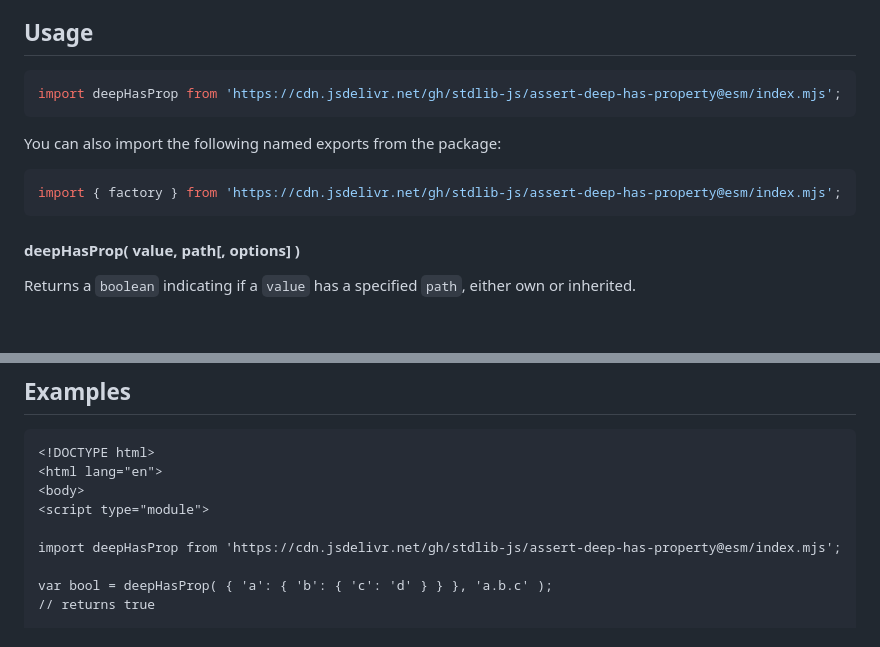
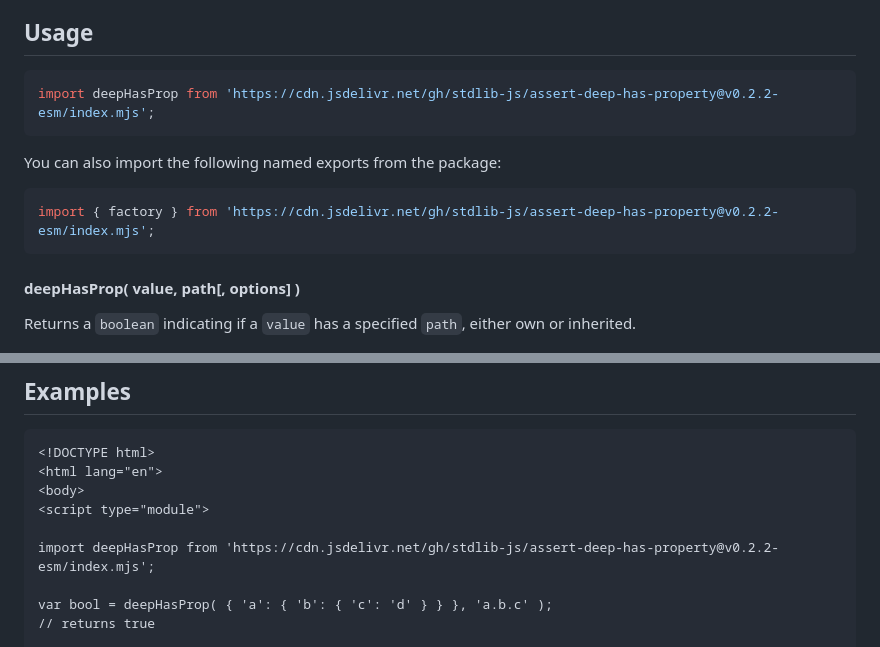
Before and after one commit to stdlib-js/assert-deep-has-property, a Markdown page: README.md, 2 parts joined by grey strips. GitHub-like rendering; blank space fills up the shorter version.

Commit message:
Update README.md for ESM bundle v0.2.2

````diff
--- a/README.md
+++ b/README.md
@@ -42,13 +42,13 @@ limitations under the License.
 ## Usage
 
 ```javascript
-import deepHasProp from 'https://cdn.jsdelivr.net/gh/stdlib-js/assert-deep-has-property@esm/index.mjs';
+import deepHasProp from 'https://cdn.jsdelivr.net/gh/stdlib-js/assert-deep-has-property@v0.2.2-esm/index.mjs';
 ```
 
 You can also import the following named exports from the package:
 
 ```javascript
-import { factory } from 'https://cdn.jsdelivr.net/gh/stdlib-js/assert-deep-has-property@esm/index.mjs';
+import { factory } from 'https://cdn.jsdelivr.net/gh/stdlib-js/assert-deep-has-property@v0.2.2-esm/index.mjs';
 ```
 
 #### deepHasProp( value, path\[, options] )
@@ -225,7 +225,7 @@ var bool = has( obj );
 <body>
 <script type="module">
 
-import deepHasProp from 'https://cdn.jsdelivr.net/gh/stdlib-js/assert-deep-has-property@esm/index.mjs';
+import deepHasProp from 'https://cdn.jsdelivr.net/gh/stdlib-js/assert-deep-has-property@v0.2.2-esm/index.mjs';
 
 var bool = deepHasProp( { 'a': { 'b': { 'c': 'd' } } }, 'a.b.c' );
 // returns true
````
